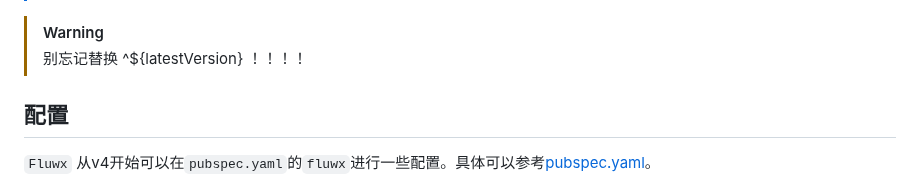
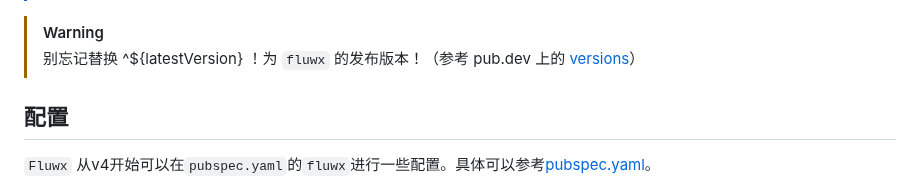
Before and after one commit to OpenFlutter/fluwx, a Markdown page: README_CN.md, the part around the change. Rendered like a GitHub page.

Commit message:
Enhance warning about replacing latestVersion (CN)

```diff
--- a/README_CN.md
+++ b/README_CN.md
@@ -60,7 +60,7 @@ dependencies:
 > 参考文件：[example/pubspec.yaml](./example/pubspec.yaml#L19)<br/>
 
 > [!WARNING]
-> 别忘记替换 ^${latestVersion} ！！！！
+> 别忘记替换 ^${latestVersion} ！为 `fluwx` 的发布版本！（参考 pub.dev 上的 [versions](https://pub-web.flutter-io.cn/packages/fluwx/versions)）
 
 ## 配置
 
```
